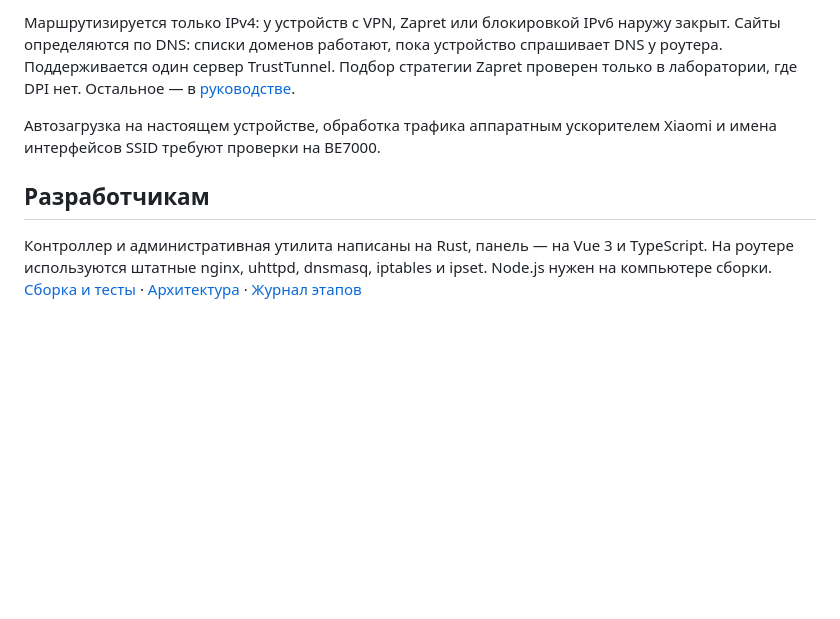
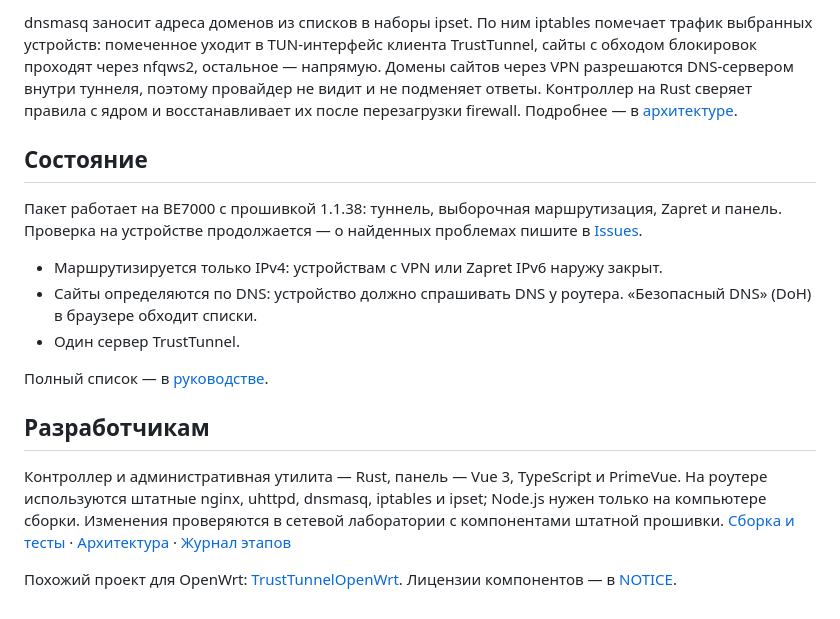
Before and after one commit to NooBiToo/mi-lumruri, a Markdown page: README.md, the part around one of its changes. Drawn GitHub-style; blank space fills up the shorter version.

```diff
--- a/README.md
+++ b/README.md
@@ -34,8 +40,18 @@ python install.py 192.168.31.1
 
-Маршрутизируется только IPv4: у устройств с VPN, Zapret или блокировкой IPv6 наружу закрыт. Сайты определяются по DNS: списки доменов работают, пока устройство спрашивает DNS у роутера. Поддерживается один сервер TrustTunnel. Подбор стратегии Zapret проверен только в лаборатории, где DPI нет. Остальное — в [руководстве](docs/guide.md#ограничения).
+dnsmasq заносит адреса доменов из списков в наборы ipset. По ним iptables помечает трафик выбранных устройств: помеченное уходит в TUN-интерфейс клиента TrustTunnel, сайты с обходом блокировок проходят через nfqws2, остальное — напрямую. Домены сайтов через VPN разрешаются DNS-сервером внутри туннеля, поэтому провайдер не видит и не подменяет ответы. Контроллер на Rust сверяет правила с ядром и восстанавливает их после перезагрузки firewall. Подробнее — в [архитектуре](ARCHITECTURE.md).
 
-Автозагрузка на настоящем устройстве, обработка трафика аппаратным ускорителем Xiaomi и имена интерфейсов SSID требуют проверки на BE7000.
+## Состояние
+
+Пакет работает на BE7000 с прошивкой 1.1.38: туннель, выборочная маршрутизация, Zapret и панель. Проверка на устройстве продолжается — о найденных проблемах пишите в [Issues](https://github.com/NooBiToo/mi-trusttunnel/issues).
+
+- Маршрутизируется только IPv4: устройствам с VPN или Zapret IPv6 наружу закрыт.
+- Сайты определяются по DNS: устройство должно спрашивать DNS у роутера. «Безопасный DNS» (DoH) в браузере обходит списки.
+- Один сервер TrustTunnel.
+
+Полный список — в [руководстве](docs/guide.md#ограничения).
 
 ## Разработчикам
 
-Контроллер и административная утилита написаны на Rust, панель — на Vue 3 и TypeScript. На роутере используются штатные nginx, uhttpd, dnsmasq, iptables и ipset. Node.js нужен на компьютере сборки. [Сборка и тесты](docs/build.md) · [Архитектура](ARCHITECTURE.md) · [Журнал этапов](VERTICAL-SLICE.md)
+Контроллер и административная утилита — Rust, панель — Vue 3, TypeScript и PrimeVue. На роутере используются штатные nginx, uhttpd, dnsmasq, iptables и ipset; Node.js нужен только на компьютере сборки. Изменения проверяются в сетевой лаборатории с компонентами штатной прошивки. [Сборка и тесты](docs/build.md) · [Архитектура](ARCHITECTURE.md) · [Журнал этапов](VERTICAL-SLICE.md)
+
+Похожий проект для OpenWrt: [TrustTunnelOpenWrt](https://github.com/NooBiToo/TrustTunnelOpenWrt). Лицензии компонентов — в [NOTICE](NOTICE).
```
Also changed, not shown: other parts of README.md (+21 -15 lines), docs/img/mobile.png (added), docs/img/overview.png (added), docs/img/sites.png (added).
